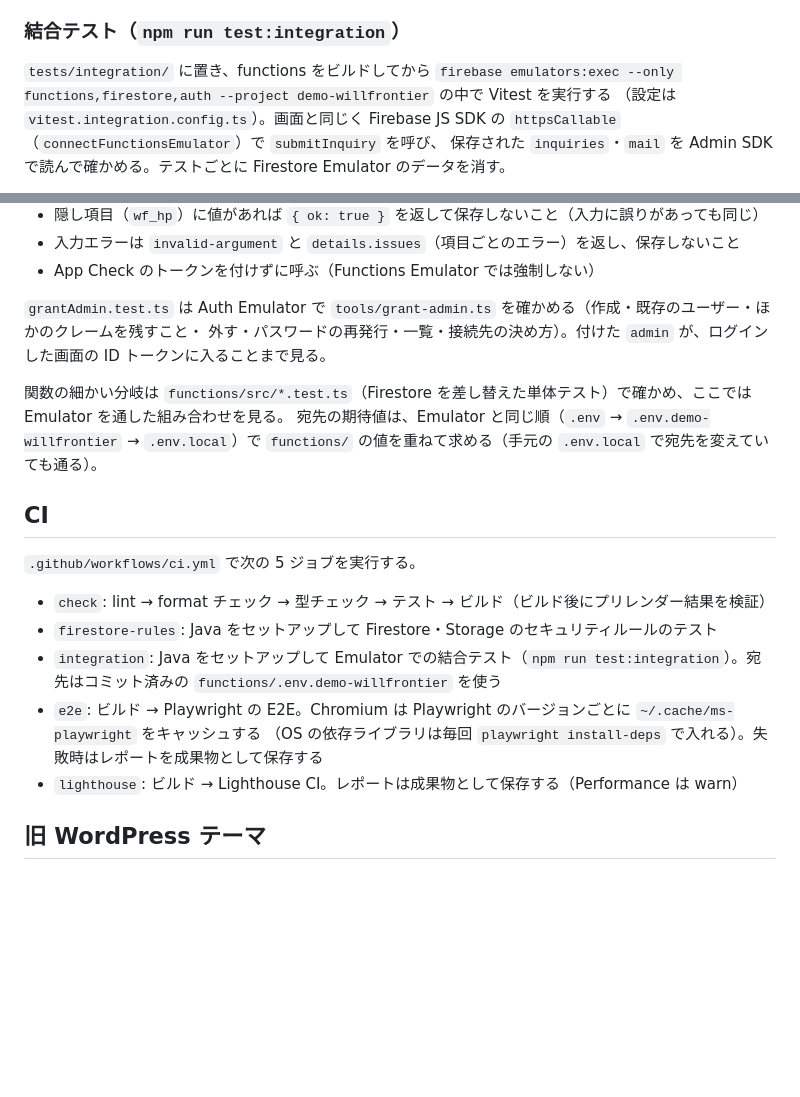
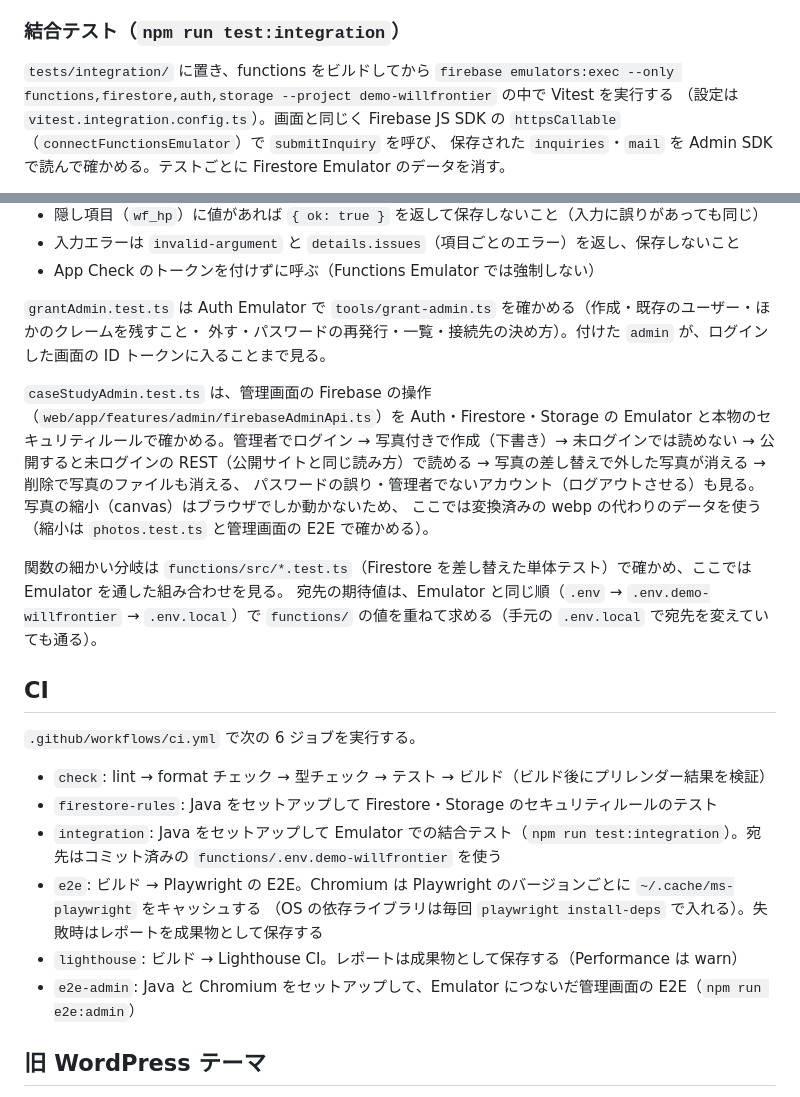
Before and after one commit to Nobusada416/willfrontier_wordpress, a Markdown page: docs/development.md, 2 parts joined by grey strips. GitHub-like rendering; blank space fills up the shorter version.

```diff
--- a/docs/development.md
+++ b/docs/development.md
@@ -152,7 +173,7 @@ npm run admin:grant -- --project <本番のプロジェクト ID> editor@example
 
 ### 結合テスト（`npm run test:integration`）
 
-`tests/integration/` に置き、functions をビルドしてから `firebase emulators:exec --only functions,firestore,auth --project demo-willfrontier` の中で Vitest を実行する
+`tests/integration/` に置き、functions をビルドしてから `firebase emulators:exec --only functions,firestore,auth,storage --project demo-willfrontier` の中で Vitest を実行する
 （設定は `vitest.integration.config.ts`）。画面と同じく Firebase JS SDK の `httpsCallable`（`connectFunctionsEmulator`）で `submitInquiry` を呼び、
 保存された `inquiries`・`mail` を Admin SDK で読んで確かめる。テストごとに Firestore Emulator のデータを消す。
 
@@ -167,12 +188,18 @@ npm run admin:grant -- --project <本番のプロジェクト ID> editor@example
 `grantAdmin.test.ts` は Auth Emulator で `tools/grant-admin.ts` を確かめる（作成・既存のユーザー・ほかのクレームを残すこと・
 外す・パスワードの再発行・一覧・接続先の決め方）。付けた `admin` が、ログインした画面の ID トークンに入ることまで見る。
 
+`caseStudyAdmin.test.ts` は、管理画面の Firebase の操作（`web/app/features/admin/firebaseAdminApi.ts`）を Auth・Firestore・Storage の
+Emulator と本物のセキュリティルールで確かめる。管理者でログイン → 写真付きで作成（下書き）→ 未ログインでは読めない →
+公開すると未ログインの REST（公開サイトと同じ読み方）で読める → 写真の差し替えで外した写真が消える → 削除で写真のファイルも消える、
+パスワードの誤り・管理者でないアカウント（ログアウトさせる）も見る。写真の縮小（canvas）はブラウザでしか動かないため、
+ここでは変換済みの webp の代わりのデータを使う（縮小は `photos.test.ts` と管理画面の E2E で確かめる）。
+
 関数の細かい分岐は `functions/src/*.test.ts`（Firestore を差し替えた単体テスト）で確かめ、ここでは Emulator を通した組み合わせを見る。
 宛先の期待値は、Emulator と同じ順（`.env` → `.env.demo-willfrontier` → `.env.local`）で `functions/` の値を重ねて求める（手元の `.env.local` で宛先を変えていても通る）。
 
 ## CI
 
-`.github/workflows/ci.yml` で次の 5 ジョブを実行する。
+`.github/workflows/ci.yml` で次の 6 ジョブを実行する。
 
 - `check`: lint → format チェック → 型チェック → テスト → ビルド（ビルド後にプリレンダー結果を検証）
 - `firestore-rules`: Java をセットアップして Firestore・Storage のセキュリティルールのテスト
@@ -180,6 +207,7 @@ npm run admin:grant -- --project <本番のプロジェクト ID> editor@example
 - `e2e`: ビルド → Playwright の E2E。Chromium は Playwright のバージョンごとに `~/.cache/ms-playwright` をキャッシュする
   （OS の依存ライブラリは毎回 `playwright install-deps` で入れる）。失敗時はレポートを成果物として保存する
 - `lighthouse`: ビルド → Lighthouse CI。レポートは成果物として保存する（Performance は warn）
+- `e2e-admin`: Java と Chromium をセットアップして、Emulator につないだ管理画面の E2E（`npm run e2e:admin`）
 
 ## 旧 WordPress テーマ
 
```
Also changed, not shown: other parts of docs/development.md (+36 -15 lines), docs/architecture.md (+19 -8 lines), docs/case-studies.md (added, +121 -0 lines).
